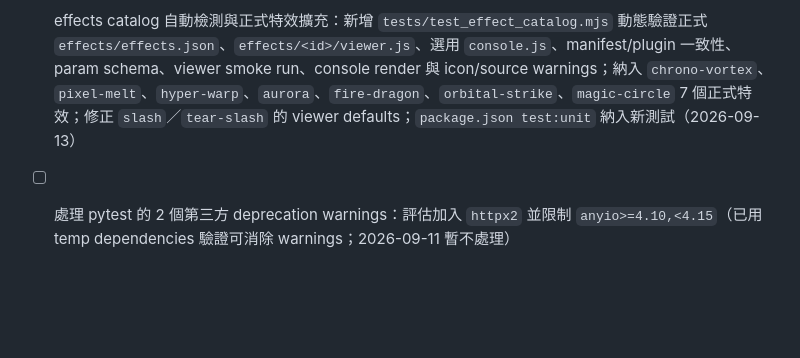
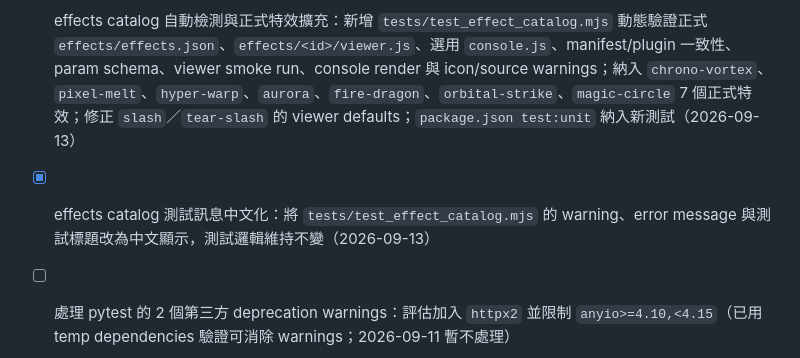
Before and after one commit to zivngit/Real-time-Interaction-html, a Markdown page: docs/agents/TODO.md, the part around the change. Rendered like a GitHub page; blank space fills up the shorter version.

Commit message:
docs: 記錄 effects catalog 測試訊息中文化工作報告（041）

```diff
--- a/docs/agents/TODO.md
+++ b/docs/agents/TODO.md
@@ -60,6 +60,7 @@
 - [x] console 特效按鈕滑動條樣式：`#rtx-fx-buttons` 增加 themed scrollbar（`scrollbar-width`／`scrollbar-color` 與 WebKit scrollbar pseudo-elements），並更新 console vm 測試（2026-09-12）
 - [x] examples 淺色／深色主題切換：新增 `examples/theme.css`、`examples/theme.js`，四個 example HTML 加入右上角主題切換、`localStorage` 記憶與系統偏好 fallback；更新 API 測試、Playwright E2E、README 與 CALL_GRAPH（2026-09-12）
 - [x] effects catalog 自動檢測與正式特效擴充：新增 `tests/test_effect_catalog.mjs` 動態驗證正式 `effects/effects.json`、`effects/<id>/viewer.js`、選用 `console.js`、manifest/plugin 一致性、param schema、viewer smoke run、console render 與 icon/source warnings；納入 `chrono-vortex`、`pixel-melt`、`hyper-warp`、`aurora`、`fire-dragon`、`orbital-strike`、`magic-circle` 7 個正式特效；修正 `slash`／`tear-slash` 的 viewer defaults；`package.json test:unit` 納入新測試（2026-09-13）
+- [x] effects catalog 測試訊息中文化：將 `tests/test_effect_catalog.mjs` 的 warning、error message 與測試標題改為中文顯示，測試邏輯維持不變（2026-09-13）
 - [ ] 處理 pytest 的 2 個第三方 deprecation warnings：評估加入 `httpx2` 並限制 `anyio>=4.10,<4.15`（已用 temp dependencies 驗證可消除 warnings；2026-09-11 暫不處理）
 - [ ] server 斷線重播暫存（最近 N 則）
 - [ ] viewer 狀態回報（POST /api/status）
```
Also changed, not shown: 1 other file.
